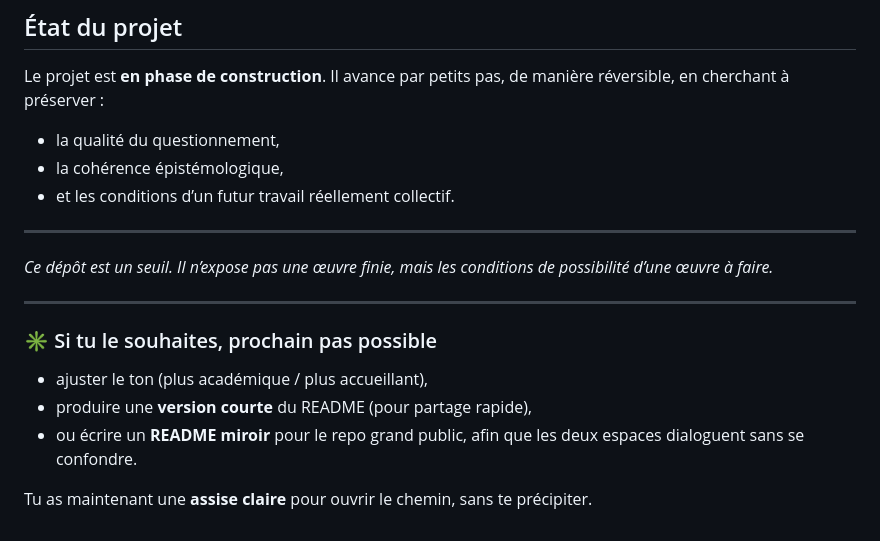
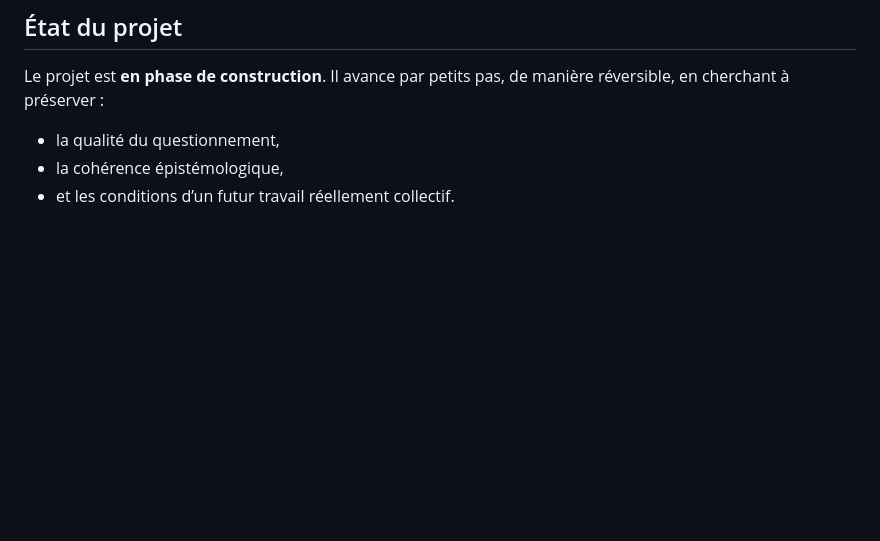
Before and after one commit to eniope/CEL-projet, a Markdown page: README.md, the part around the change. GitHub-like rendering; blank space fills up the shorter version.

Commit message:
Revise README to remove unnecessary content
Removed sections about the repository's purpose and next steps.

```diff
--- a/README.md
+++ b/README.md
@@ -95,18 +95,3 @@ Il avance par petits pas, de manière réversible, en cherchant à préserver :
 * la qualité du questionnement,
 * la cohérence épistémologique,
 * et les conditions d’un futur travail réellement collectif.
-
----
-
-*Ce dépôt est un seuil.
-Il n’expose pas une œuvre finie, mais les conditions de possibilité d’une œuvre à faire.*
-
----
-
-### ✳️ Si tu le souhaites, prochain pas possible
-
-* ajuster le ton (plus académique / plus accueillant),
-* produire une **version courte** du README (pour partage rapide),
-* ou écrire un **README miroir** pour le repo grand public, afin que les deux espaces dialoguent sans se confondre.
-
-Tu as maintenant une **assise claire** pour ouvrir le chemin, sans te précipiter.
```
